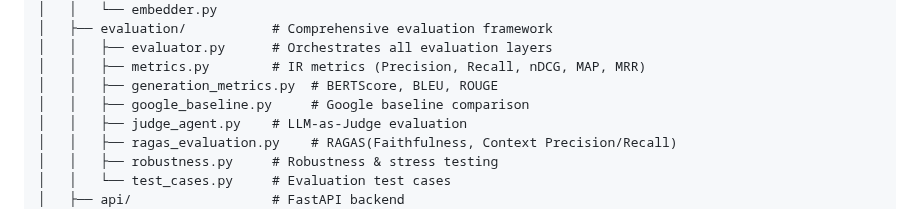
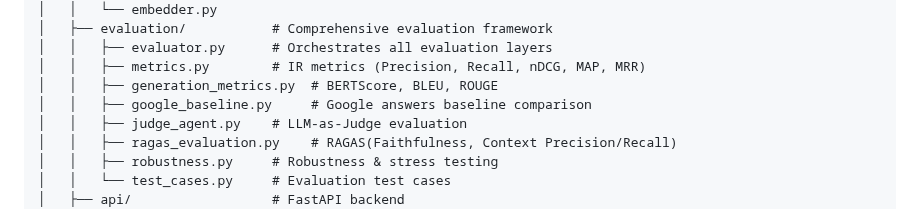
Before and after one commit to Priti0427/Intelligent-Search-agent, a Markdown page: README.md, the part around the change. Drawn GitHub-style.

```diff
--- a/README.md
+++ b/README.md
@@ -150,7 +150,7 @@ agentic-search/
 │   │   ├── evaluator.py      # Orchestrates all evaluation layers
 │   │   ├── metrics.py        # IR metrics (Precision, Recall, nDCG, MAP, MRR)
 │   │   ├── generation_metrics.py  # BERTScore, BLEU, ROUGE
-│   │   ├── google_baseline.py     # Google baseline comparison
+│   │   ├── google_baseline.py     # Google answers baseline comparison
 │   │   ├── judge_agent.py    # LLM-as-Judge evaluation
 │   │   ├── ragas_evaluation.py    # RAGAS(Faithfulness, Context Precision/Recall)
 │   │   ├── robustness.py     # Robustness & stress testing
```
